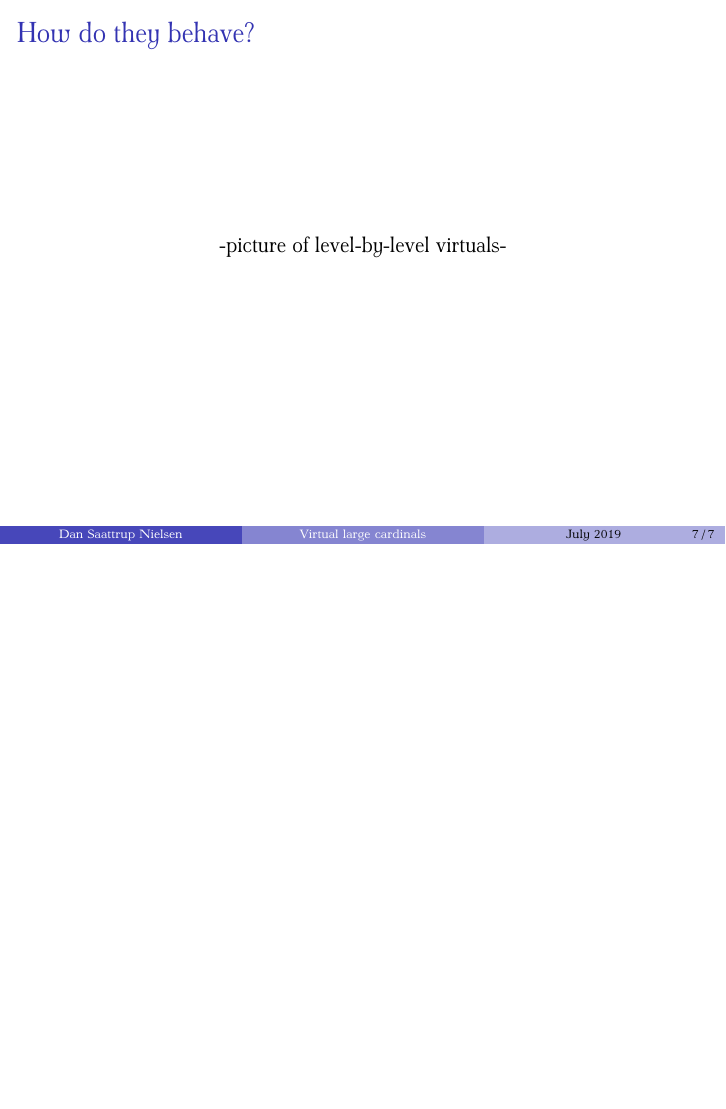
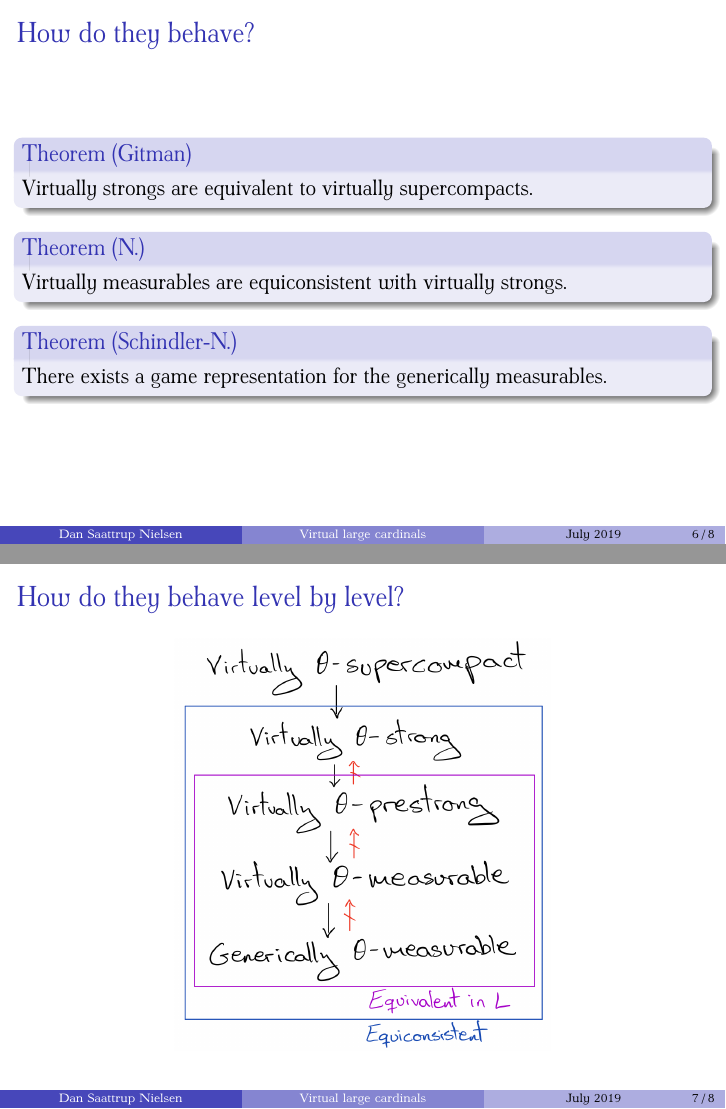
Before and after one commit to saattrupdan/talks, LaTeX slides ([ESTC] Virtual large cardinals/virtual.tex): page 10 of 10 before the commit and pages 10 and 11 of 17 after it, the two joined at a grey line, the shorter picture padded with empty space. Compiled offline with pdfLaTeX.

Commit message:
first draft

```diff
--- a/[ESTC] Virtual large cardinals/virtual.tex
+++ b/[ESTC] Virtual large cardinals/virtual.tex
@@ -88,13 +88,28 @@
   \begin{block}{Theorem (N.)}
     Virtually measurables are equiconsistent with virtually strongs.
   \end{block}
+
+  \pause
+
+  \begin{block}{Theorem (Schindler-N.)}
+    There exists a game representation for the generically measurables.
+  \end{block}
 \end{frame}
 
-\begin{frame}{How do they behave?}
+\begin{frame}{How do they behave level by level?}
   \begin{center}
-    -picture of level-by-level virtuals-
-    %\includegraphics[scale=.2]{gfx/hierarchy.jpg}
+    \includegraphics[scale=.18]{gfx/lbl_virtual.jpg}
   \end{center}
 \end{frame}
 
+\begin{frame}{Future work}
+  \begin{enumerate}
+    \item Are virtually $\theta$-strongs equivalent to virtually $\theta$-supercompacts?
+    \pause\item How do virtually Woodin cardinals behave? \pause Vop\v enka cardinals?
+    \pause\item Virtualising small embedding cardinals like Ramsey cardinals and below?
+    \pause\item Game characterisations of other generic large cardinals?
+    \pause\item Indestructibility properties?
+  \end{enumerate}
+\end{frame}
+
 \end{document}
```
Also changed, not shown: [ESTC] Virtual large cardinals/gfx/hierarchy.jpg, [ESTC] Virtual large cardinals/gfx/lbl_virtual.jpg (added), [ESTC] Virtual large cardinals/virtual.pdf, [ESTC] Virtual large cardinals/virtual.tex (2 more changed lines), 5 other files.
